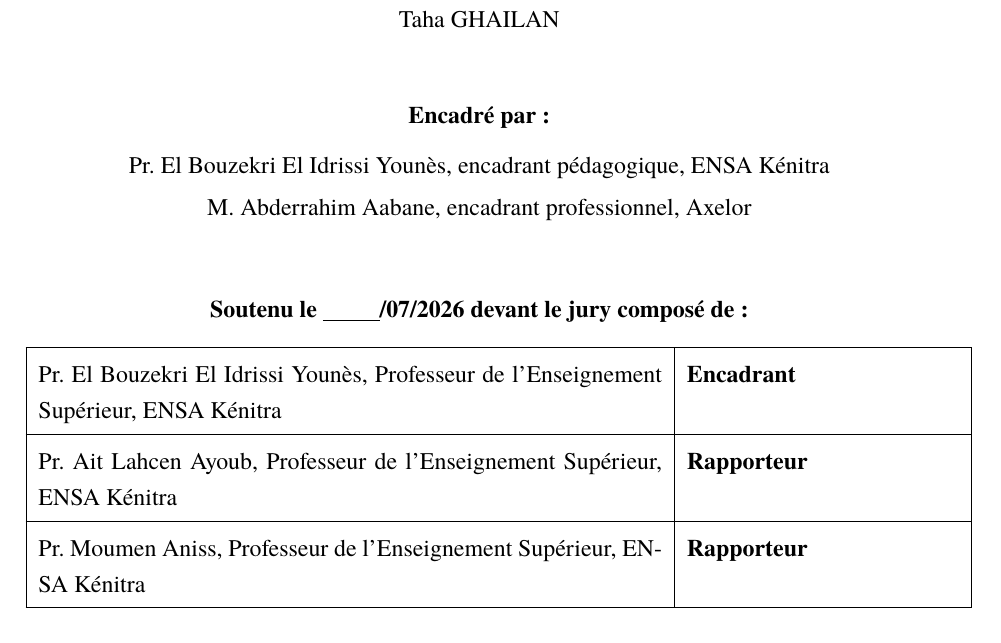
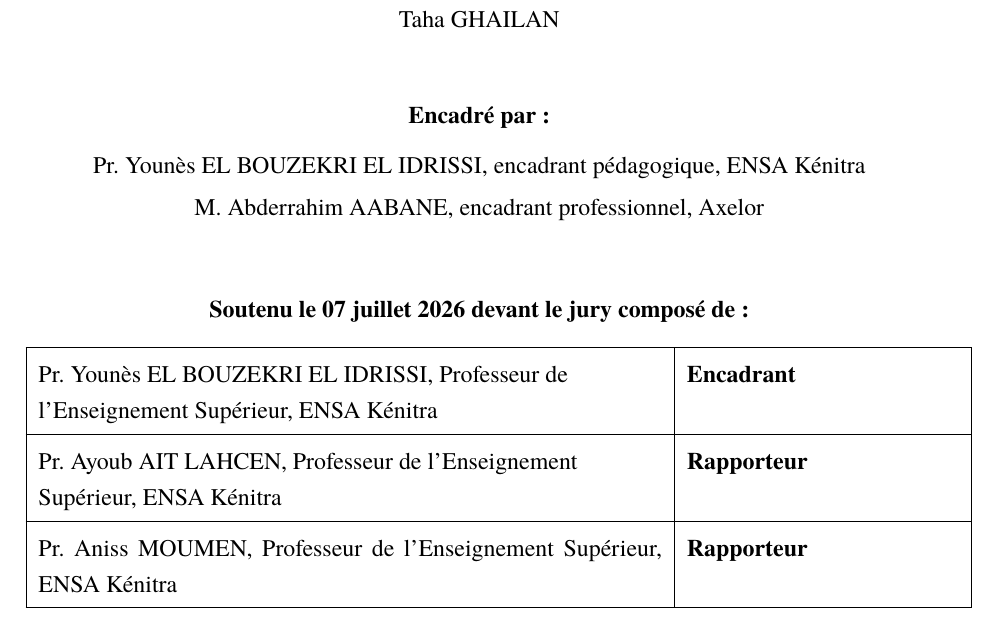
Before and after one commit to tahaghailan21-max/rapport-pfe, a LaTeX document (v2/main.tex, which reads v2/front/page_garde.tex): part of page 1 of 105, cut so that both start at the same text. Compiled offline with XeLaTeX.

Commit message:
Update page de garde: fix date format, names convention, line breaks
- Remove underline from soutenance date
- Apply Prénom NOM naming convention to all names
- Add manual line breaks in jury table for long titles

Co-Authored-By: Claude Sonnet 4.6 <noreply@anthropic.com>

```diff
--- a/v2/front/page_garde.tex
+++ b/v2/front/page_garde.tex
@@ -56,23 +56,23 @@
 % ── Encadrants ───────────────────────────────────────────────
 \begin{center}
   \textbf{Encadré par :}\\[0.25cm]
-  Pr. El Bouzekri El Idrissi Younès, encadrant pédagogique, ENSA Kénitra\\[0.1cm]
-  M. Abderrahim Aabane, encadrant professionnel, Axelor
+  Pr. Younès EL BOUZEKRI EL IDRISSI, encadrant pédagogique, ENSA Kénitra\\[0.1cm]
+  M. Abderrahim AABANE, encadrant professionnel, Axelor
 \end{center}
 
 \vspace{0.5cm}
 
 % ── Jury ─────────────────────────────────────────────────────
 \begin{center}
-  \textbf{Soutenu le \underline{\hspace{1cm}}/07/2026 devant le jury composé de :}\\[0.4cm]
+  \textbf{Soutenu le 07 juillet 2026 devant le jury composé de :}\\[0.4cm]
   \renewcommand{\arraystretch}{1.4}
   \begin{tabular}{|p{11cm}|p{4.8cm}|}
     \hline
-    Pr. El Bouzekri El Idrissi Younès, Professeur de l'Enseignement Supérieur, ENSA Kénitra & \textbf{Encadrant} \\
+    Pr. Younès EL BOUZEKRI EL IDRISSI, Professeur de\newline l'Enseignement Supérieur, ENSA Kénitra & \textbf{Encadrant} \\
     \hline
-    Pr. Ait Lahcen Ayoub, Professeur de l'Enseignement Supérieur, ENSA Kénitra             & \textbf{Rapporteur} \\
+    Pr. Ayoub AIT LAHCEN, Professeur de l'Enseignement\newline Supérieur, ENSA Kénitra             & \textbf{Rapporteur} \\
     \hline
-    Pr. Moumen Aniss, Professeur de l'Enseignement Supérieur, ENSA Kénitra                 & \textbf{Rapporteur} \\
+    Pr. Aniss MOUMEN, Professeur de l'Enseignement Supérieur, ENSA Kénitra                 & \textbf{Rapporteur} \\
     \hline
   \end{tabular}
 \end{center}
```
